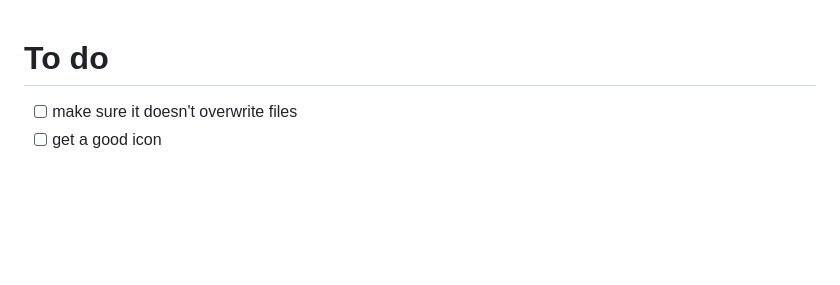
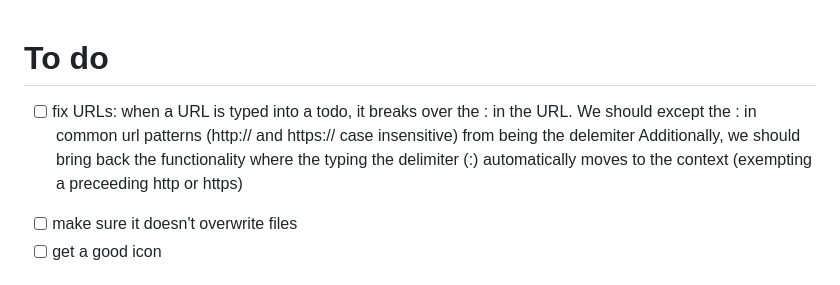
Before and after one commit to dannwebster/checklist, a Markdown page: Tasks.md, the part around the change. GitHub-like rendering; blank space fills up the shorter version.

Commit message:
update Tasks.md: add URL colon fix task, reorganize completed items

```diff
--- a/Tasks.md
+++ b/Tasks.md
@@ -1,5 +1,7 @@
 
 # To do <!-- sec:e91b0cfa -->
+- [ ] fix URLs: when a URL is typed into a todo, it breaks over the : in the URL. We should except the : in common url patterns (http:// and https:// case insensitive) from being the delemiter  Additionally, we should bring back the functionality where the typing the delimiter (:) automatically moves to the context (exempting a preceeding http or https)
+ <!-- id:6ed21df4 -->
 - [ ] make sure it doesn't overwrite files <!-- id:98a69187 -->
 - [ ] get a good icon <!-- id:c9c8953c -->
 
```
